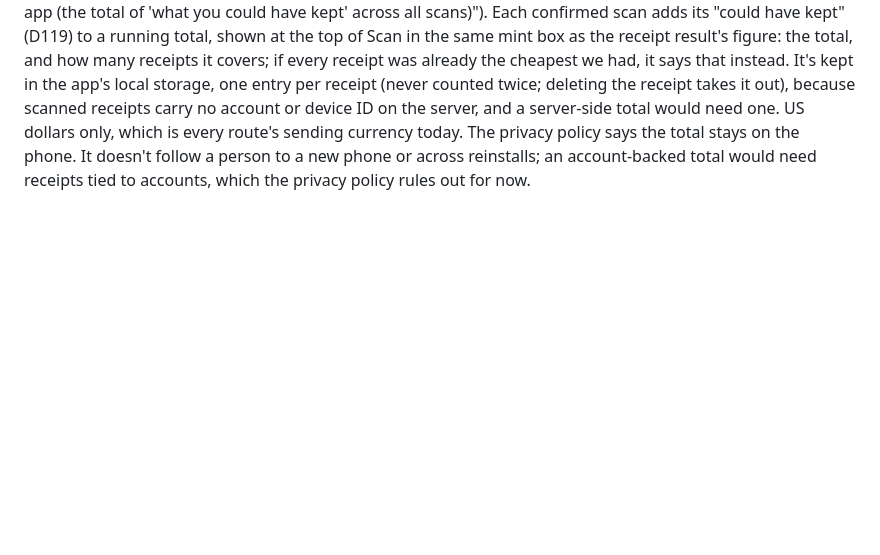
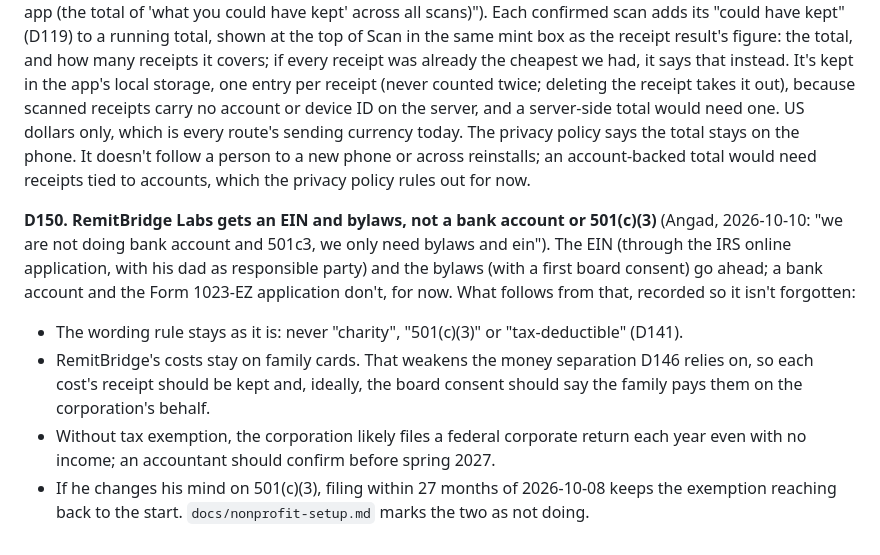
Before and after one commit to OnGodCR/RemitBridge-App, a Markdown page: DECISIONS.md, the part around the change. Drawn GitHub-style; blank space fills up the shorter version.

```diff
--- a/DECISIONS.md
+++ b/DECISIONS.md
@@ -1754,3 +1754,18 @@ server-side total would need one. US dollars only, which is every route's sendin
 today. The privacy policy says the total stays on the phone. It doesn't follow a person to a
 new phone or across reinstalls; an account-backed total would need receipts tied to accounts,
 which the privacy policy rules out for now.
+
+**D150. RemitBridge Labs gets an EIN and bylaws, not a bank account or 501(c)(3)** (Angad,
+2026-10-10: "we are not doing bank account and 501c3, we only need bylaws and ein"). The EIN
+(through the IRS online application, with his dad as responsible party) and the bylaws (with a
+first board consent) go ahead; a bank account and the Form 1023-EZ application don't, for
+now. What follows from that, recorded so it isn't forgotten:
+- The wording rule stays as it is: never "charity", "501(c)(3)" or "tax-deductible" (D141).
+- RemitBridge's costs stay on family cards. That weakens the money separation D146 relies
+  on, so each cost's receipt should be kept and, ideally, the board consent should say the
+  family pays them on the corporation's behalf.
+- Without tax exemption, the corporation likely files a federal corporate return each year
+  even with no income; an accountant should confirm before spring 2027.
+- If he changes his mind on 501(c)(3), filing within 27 months of 2026-10-08 keeps the
+  exemption reaching back to the start.
+`docs/nonprofit-setup.md` marks the two as not doing.
```
Also changed, not shown: CLAUDE.md (+3 -2 lines), docs/nonprofit-setup.md (+17 -10 lines).
